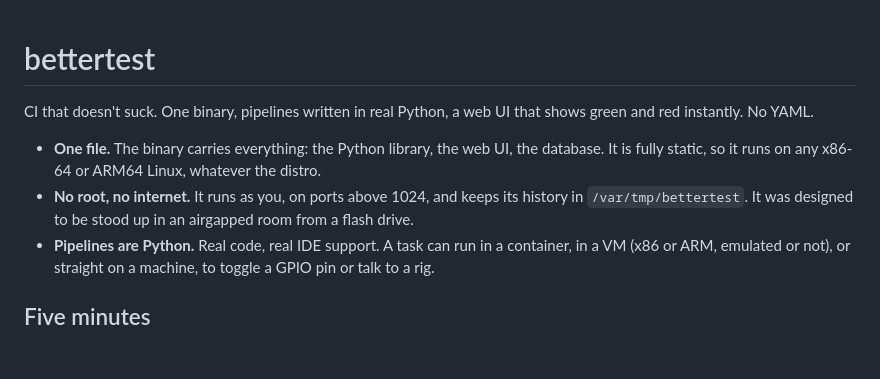
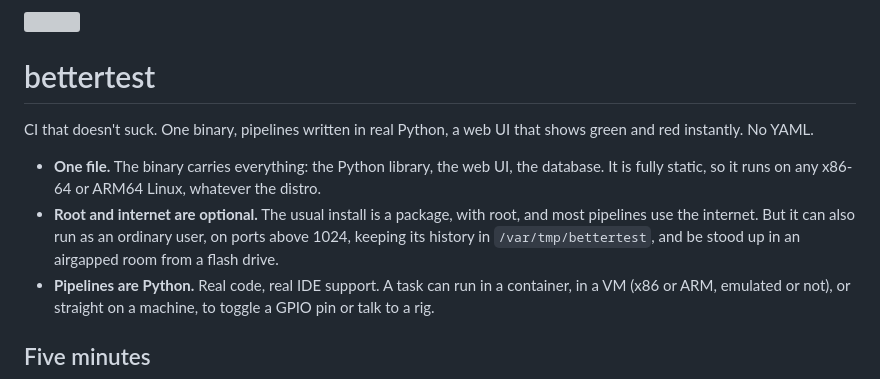
Before and after one commit to ivhacks/bettertest, a Markdown page: README.md, the part around one of its changes. GitHub-like rendering; blank space fills up the shorter version; grey boxes are pictures that could not be loaded.

Commit message:
README: the logo, and root and internet are optional, not absent
Co-Authored-By: Claude Opus 5.5 <noreply@anthropic.com>

```diff
--- a/README.md
+++ b/README.md
@@ -5,8 +7,9 @@ instantly. No YAML.
 
 - **One file.** The binary carries everything: the Python library, the web UI, the database. It is
   fully static, so it runs on any x86-64 or ARM64 Linux, whatever the distro.
-- **No root, no internet.** It runs as you, on ports above 1024, and keeps its history in
-  `/var/tmp/bettertest`. It was designed to be stood up in an airgapped room from a flash drive.
+- **Root and internet are optional.** The usual install is a package, with root, and most pipelines
+  use the internet. But it can also run as an ordinary user, on ports above 1024, keeping its history
+  in `/var/tmp/bettertest`, and be stood up in an airgapped room from a flash drive.
 - **Pipelines are Python.** Real code, real IDE support. A task can run in a container, in a VM
   (x86 or ARM, emulated or not), or straight on a machine, to toggle a GPIO pin or talk to a rig.
 
```
Also changed, not shown: other parts of README.md (+2 -0 lines).
